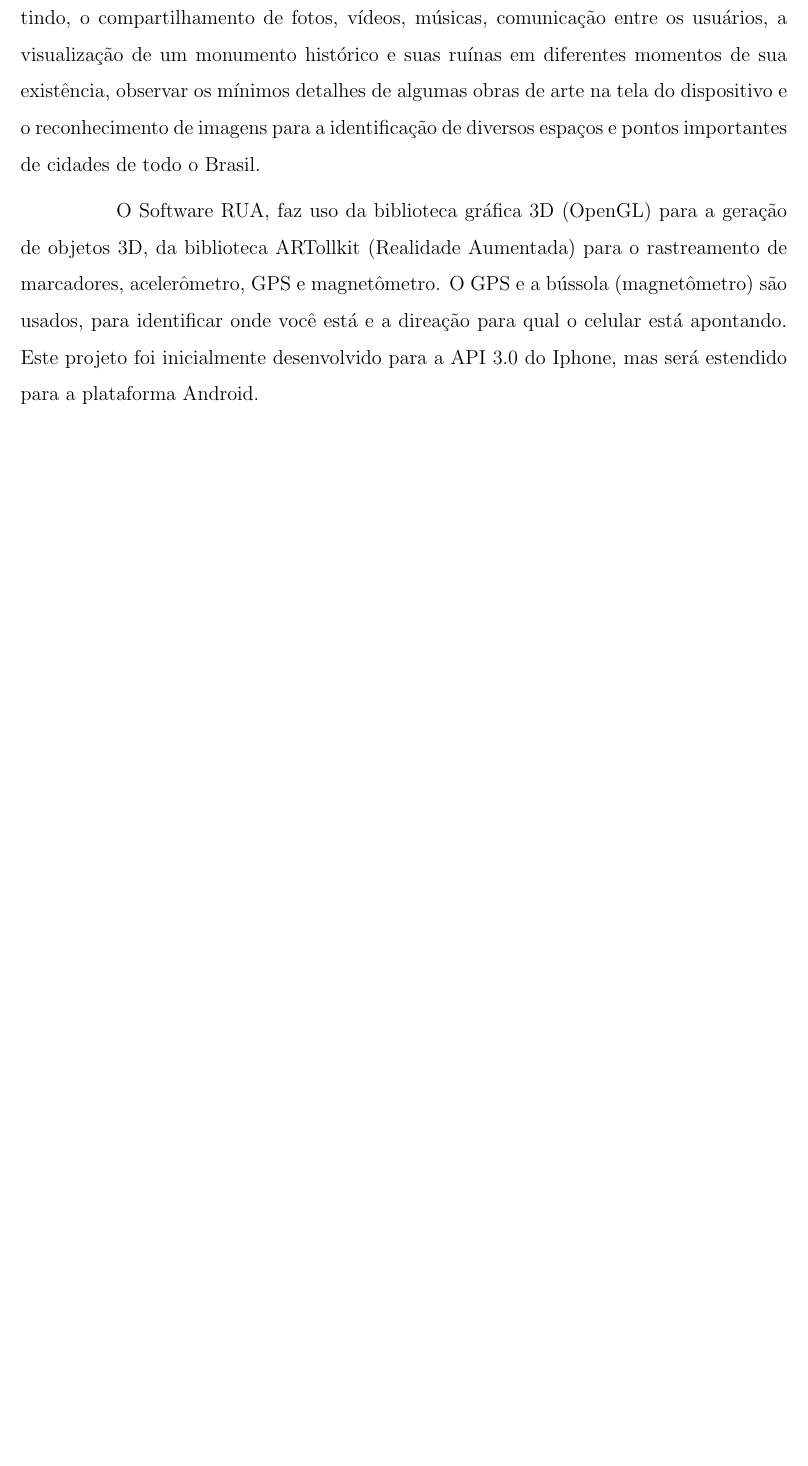
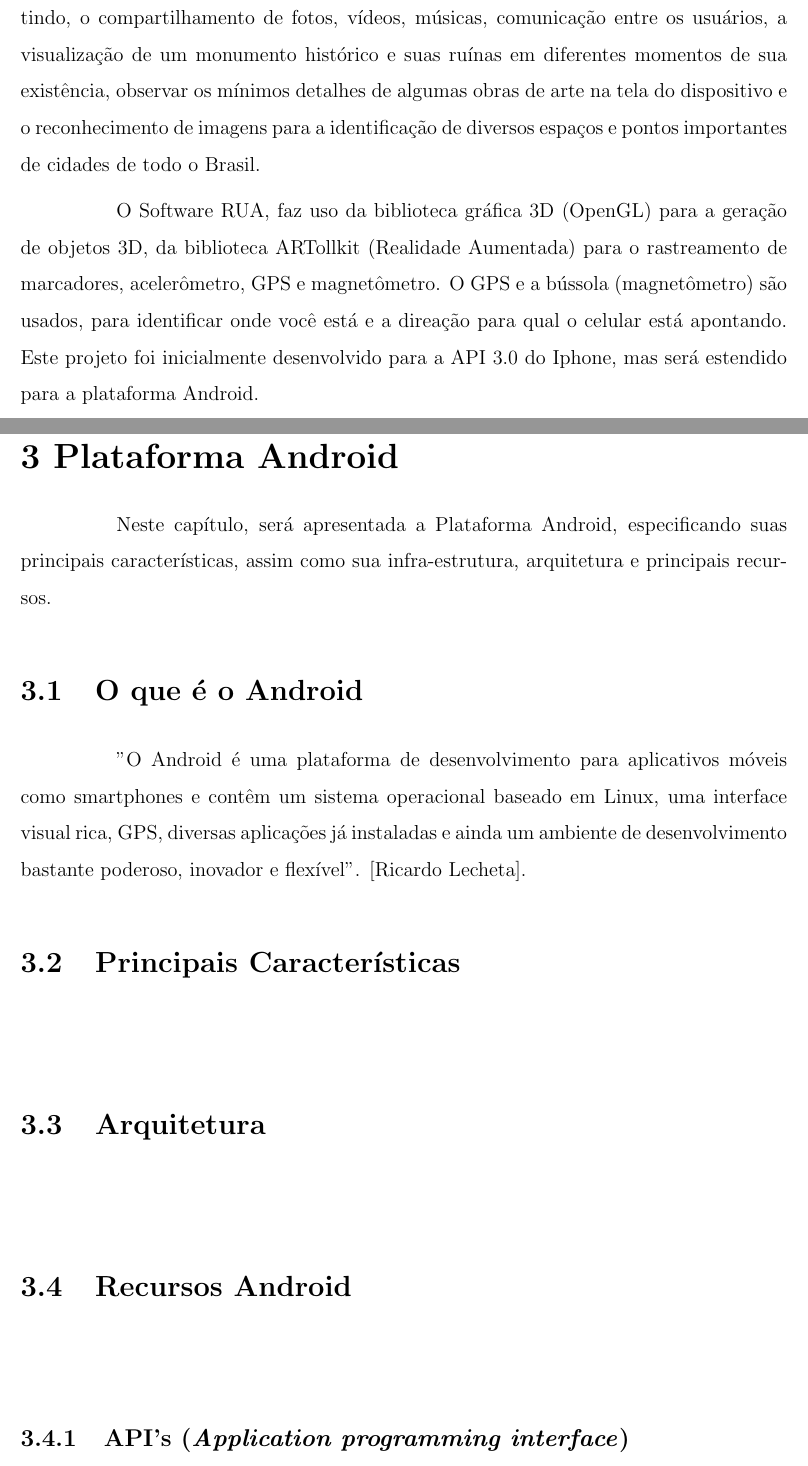
Before and after one commit to thanhhovn/rede-social-ar, a LaTeX document (Artigo/modelo.tex): part of page 22 of 23 before the commit and two parts of pages 23 and 24 of 26 after it, the two joined at a grey line, cut so that both start at the same text, the shorter picture padded with empty space. Compiled offline with pdfLaTeX; the source files are stored in an older character set and shown here as Unicode.

Commit message:
Criado o esqueleto do capítulo 2.

```diff
--- a/Artigo/modelo.tex
+++ b/Artigo/modelo.tex
@@ -346,7 +346,22 @@ O Software RUA, faz uso da biblioteca gráfica 3D (OpenGL) para a geração de o
 
 %% Fim de RA
 
-%\chapter{Plataforma Android}
+\chapter{Plataforma Android}
+\label{Cap:android}
+	\indent \indent
+	Neste capítulo, será apresentada a Plataforma Android, especificando suas principais características, assim como sua infra-estrutura, arquitetura e principais recursos.
 
-%\section{}
-%\indent\indent
+\section{O que é o Android}
+\indent \indent
+ "O Android é uma plataforma de desenvolvimento para aplicativos móveis como smartphones e contêm um sistema operacional baseado em Linux, uma interface visual rica, GPS, diversas aplicações já instaladas e ainda um ambiente de desenvolvimento bastante poderoso, inovador e flexível". [Ricardo Lecheta].
+
+\section{Principais Características}
+\indent \indent
+
+\section{Arquitetura}
+\indent \indent
+
+\section{Recursos Android}
+\indent \indent
+
+	\subsection{API's (\textit{Application programming interface})}
```
Also changed, not shown: Artigo/Figuras/Arquitetura Android.png (added), Artigo/modelo.tex (17 more changed lines).
